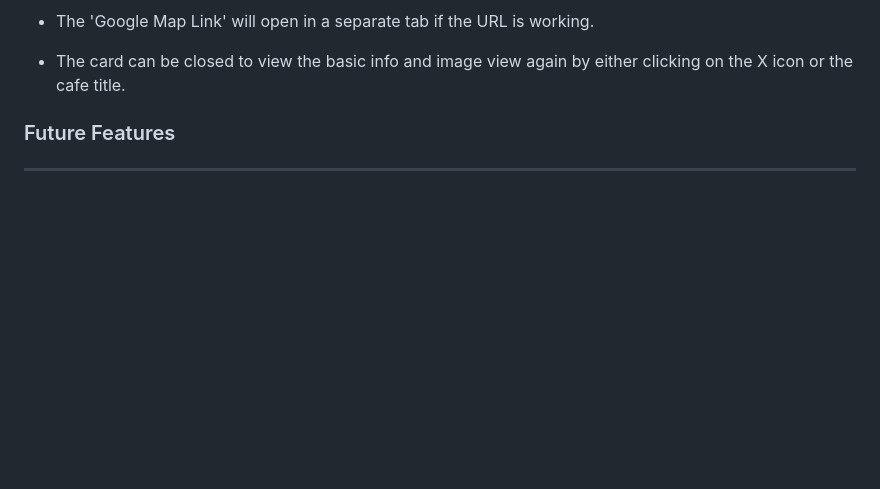
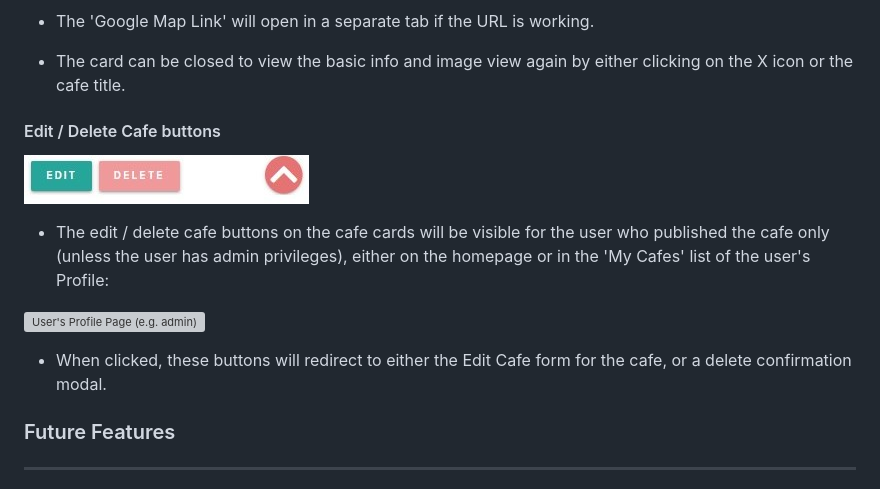
Before and after one commit to tarahwaters/milestone-project3, a Markdown page: README.md, the part around the change. GitHub-like rendering; pictures changed too: documentation/readme/features/cafe-card-buttons.jpg; blank space fills up the shorter version; grey boxes are pictures that could not be loaded.

Commit message:
Add edit/delete cafe buttons details to features with new image

```diff
--- a/README.md
+++ b/README.md
@@ -231,6 +231,18 @@ There are other form-select options for the user to complete, e.g. for Power Out
 - The 'Google Map Link' will open in a separate tab if the URL is working.
 
 - The card can be closed to view the basic info and image view again by either clicking on the X icon or the cafe title.
+
+#### Edit / Delete Cafe buttons
+
+![Edit / Delete buttons](/documentation/readme/features/cafe-card-buttons.jpg)
+
+- The edit / delete cafe buttons on the cafe cards will be visible for the user who published the cafe only (unless the user has admin privileges), either on the homepage or in the 'My Cafes' list of the user's Profile:
+
+![User's Profile Page (e.g. admin)](/documentation/readme/features/profile-page-example.jpg)
+
+- When clicked, these buttons will redirect to either the Edit Cafe form for the cafe, or a delete confirmation modal.
+
+
 
 
 ### Future Features
```
